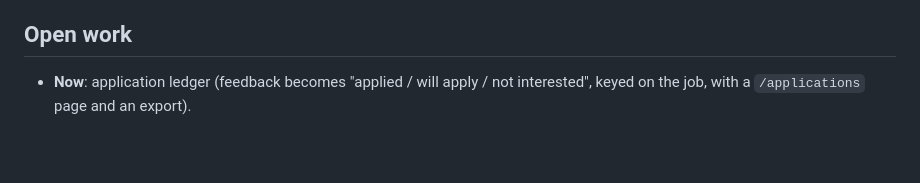
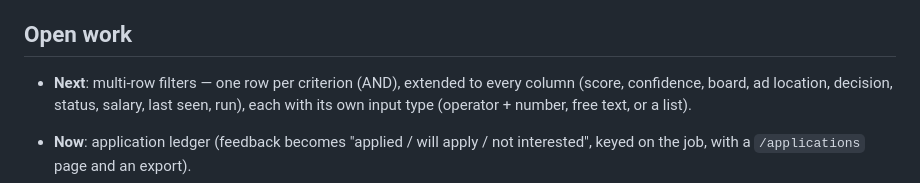
Before and after one commit to stefare90/jobcaliber, a Markdown page: AGENT_STATE.md, the part around the change. Drawn GitHub-style; blank space fills up the shorter version.

```diff
--- a/AGENT_STATE.md
+++ b/AGENT_STATE.md
@@ -141,6 +141,10 @@ the detail page, a `status` column + `state=` filter in the list, `/applications
 
 ## Open work
 
+- **Next**: multi-row filters — one row per criterion (AND), extended to every column (score,
+  confidence, board, ad location, decision, status, salary, last seen, run), each with its own input
+  type (operator + number, free text, or a list).
+
 - **Now**: application ledger (feedback becomes "applied / will apply / not interested", keyed on the
   job, with a `/applications` page and an export).
 - Deferred: nightly backup, model calibration, live run counters, config editor + profile diff.
```
Also changed, not shown: AGENT_PLAN.md (+21 -0 lines).
